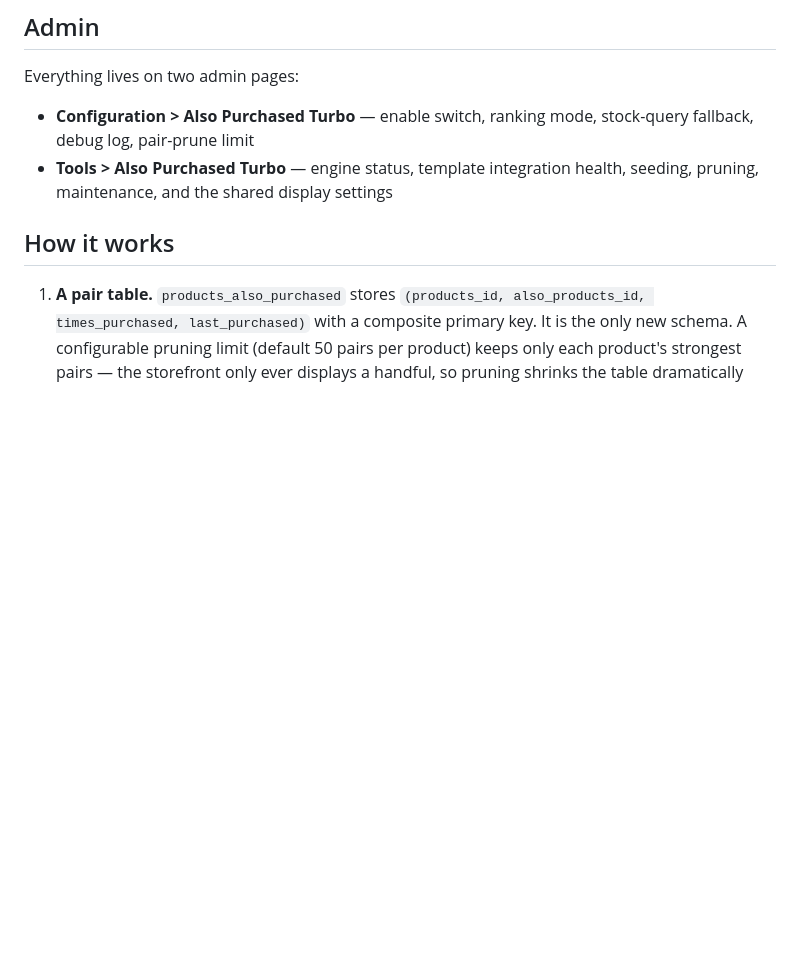
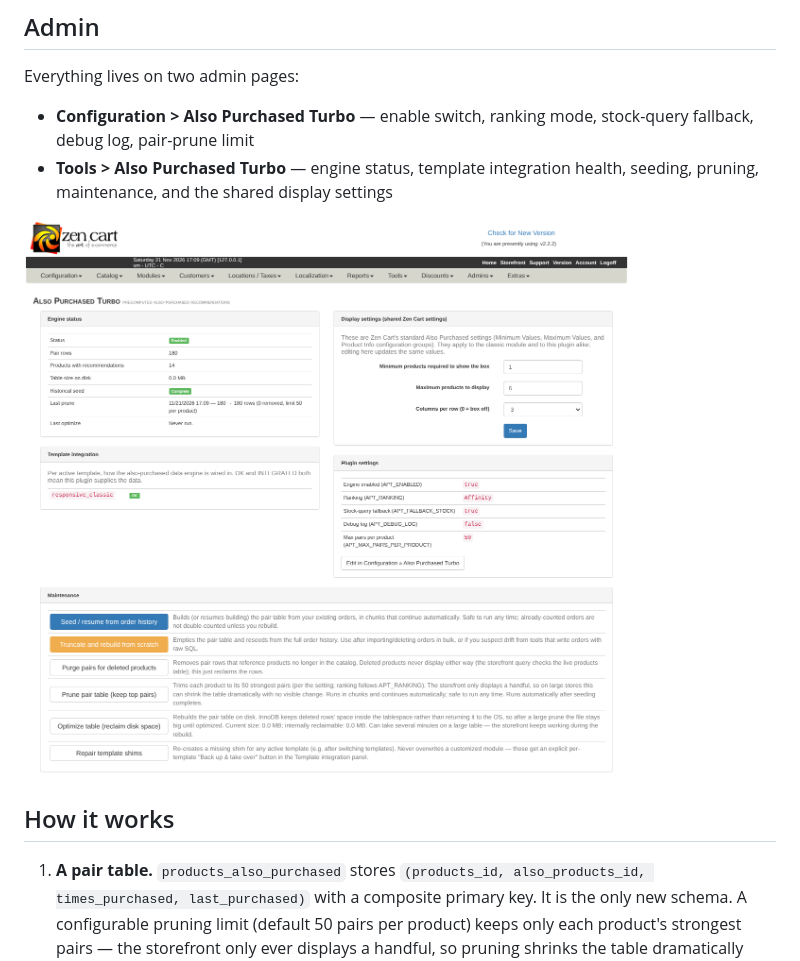
Before and after one commit to CcMarc/AlsoPurchasedTurbo, a Markdown page: README.md, the part around the change. Drawn GitHub-style; pictures changed too: images/tools.png (added); blank space fills up the shorter version.

Commit message:
README: add a screenshot of the Tools page

```diff
--- a/README.md
+++ b/README.md
@@ -64,6 +64,8 @@ Everything lives on two admin pages:
   stock-query fallback, debug log, pair-prune limit
 - **Tools > Also Purchased Turbo** — engine status, template integration
   health, seeding, pruning, maintenance, and the shared display settings
+
+![Tools > Also Purchased Turbo](images/tools.png)
 
 ## How it works
 
```
